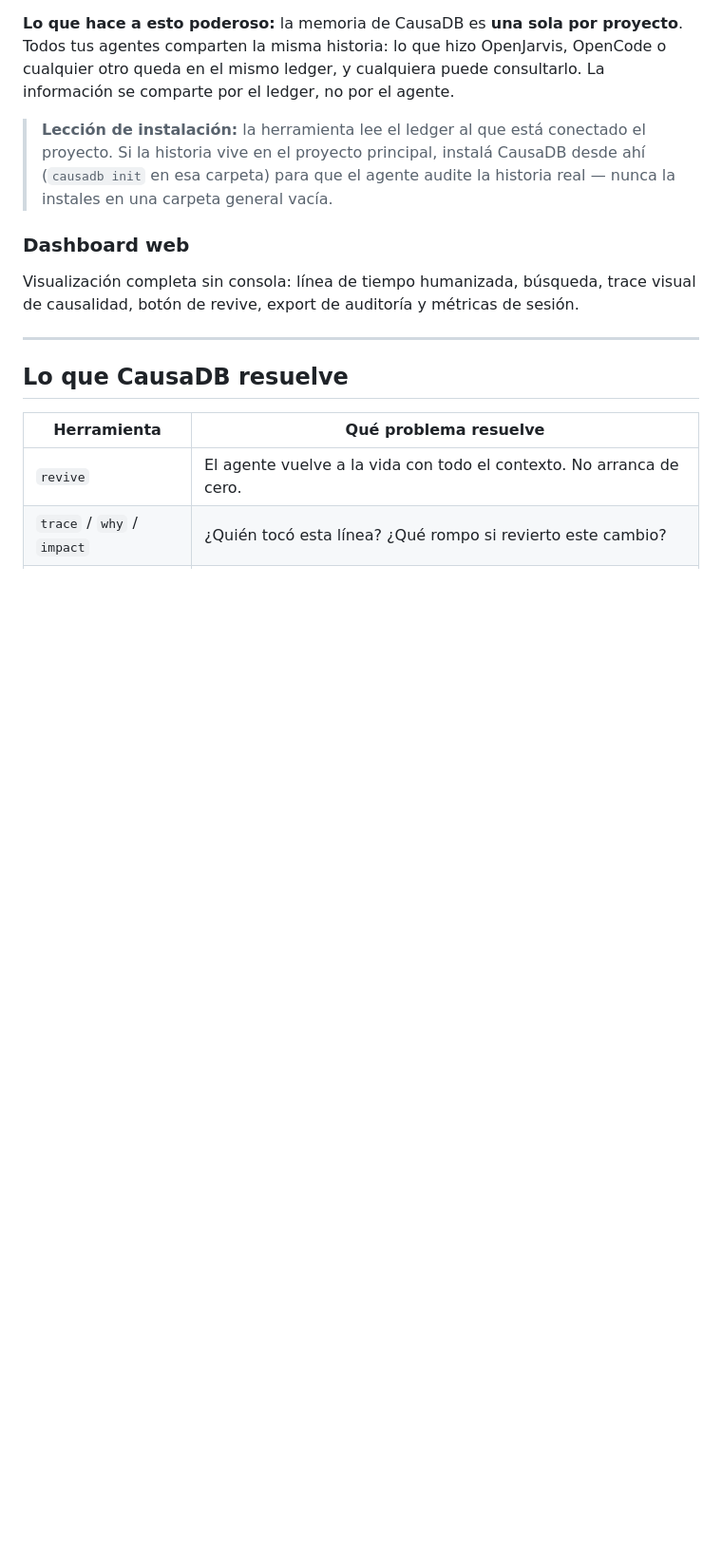
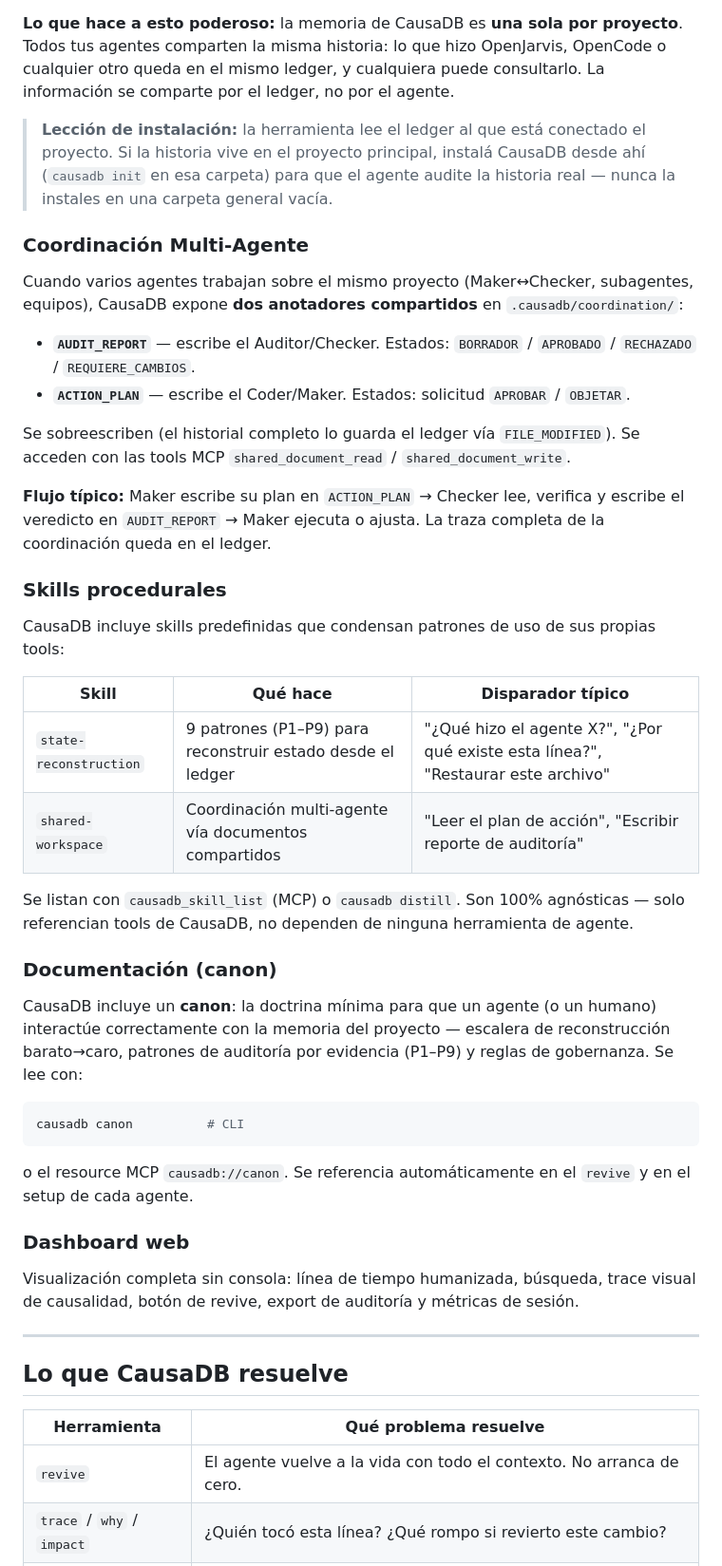
Before and after one commit to thebuilderpeligroso-netizen/causadb, a Markdown page: README.md, the part around one of its changes. Shown at 95% size. Drawn GitHub-style; blank space fills up the shorter version.

Commit message:
docs: alinear README con el repo publicado (Fase 2 BIT-CHR.132)
- Actualiza nota de transparencia: el repo ya esta publicado (v0.2.0-rc1 en validacion)
- Quita referencia a CAUSADB_STATE_AND_ROADMAP.md (material interno, fuera del release)
- Agrega secciones: Coordinacion Multi-Agente, Skills procedurales, Documentacion (canon), Limitaciones Conocidas (deuda #22 atribucion de identidad, undo vs estados rotos, Windows en validacion)
- Quita link roto a docs/verify_signature.md (archivo solo en _archive)

````diff
--- a/README.md
+++ b/README.md
@@ -115,6 +115,38 @@ CausaDB no te obliga a cambiar de herramienta: **es CausaDB la que se adapta a t
 
 > **Lección de instalación:** la herramienta lee el ledger al que está conectado el proyecto. Si la historia vive en el proyecto principal, instalá CausaDB desde ahí (`causadb init` en esa carpeta) para que el agente audite la historia real — nunca la instales en una carpeta general vacía.
 
+### Coordinación Multi-Agente
+
+Cuando varios agentes trabajan sobre el mismo proyecto (Maker↔Checker, subagentes, equipos), CausaDB expone **dos anotadores compartidos** en `.causadb/coordination/`:
+
+- **`AUDIT_REPORT`** — escribe el Auditor/Checker. Estados: `BORRADOR` / `APROBADO` / `RECHAZADO` / `REQUIERE_CAMBIOS`.
+- **`ACTION_PLAN`** — escribe el Coder/Maker. Estados: solicitud `APROBAR` / `OBJETAR`.
+
+Se sobreescriben (el historial completo lo guarda el ledger vía `FILE_MODIFIED`). Se acceden con las tools MCP `shared_document_read` / `shared_document_write`.
+
+**Flujo típico:** Maker escribe su plan en `ACTION_PLAN` → Checker lee, verifica y escribe el veredicto en `AUDIT_REPORT` → Maker ejecuta o ajusta. La traza completa de la coordinación queda en el ledger.
+
+### Skills procedurales
+
+CausaDB incluye skills predefinidas que condensan patrones de uso de sus propias tools:
+
+| Skill | Qué hace | Disparador típico |
+|-------|----------|-------------------|
+| `state-reconstruction` | 9 patrones (P1–P9) para reconstruir estado desde el ledger | "¿Qué hizo el agente X?", "¿Por qué existe esta línea?", "Restaurar este archivo" |
+| `shared-workspace` | Coordinación multi-agente vía documentos compartidos | "Leer el plan de acción", "Escribir reporte de auditoría" |
+
+Se listan con `causadb_skill_list` (MCP) o `causadb distill`. Son 100% agnósticas — solo referencian tools de CausaDB, no dependen de ninguna herramienta de agente.
+
+### Documentación (canon)
+
+CausaDB incluye un **canon**: la doctrina mínima para que un agente (o un humano) interactúe correctamente con la memoria del proyecto — escalera de reconstrucción barato→caro, patrones de auditoría por evidencia (P1–P9) y reglas de gobernanza. Se lee con:
+
+```bash
+causadb canon          # CLI
+```
+
+o el resource MCP `causadb://canon`. Se referencia automáticamente en el `revive` y en el setup de cada agente.
+
 ### Dashboard web
 
 Visualización completa sin consola: línea de tiempo humanizada, búsqueda, trace visual de causalidad, botón de revive, export de auditoría y métricas de sesión.
````
Also changed, not shown: other parts of README.md (+14 -3 lines).
